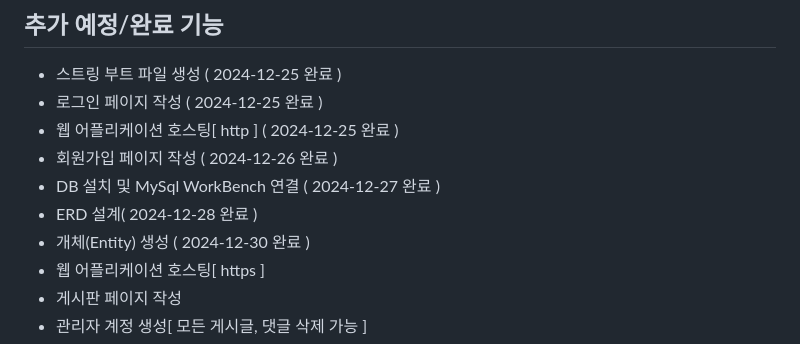
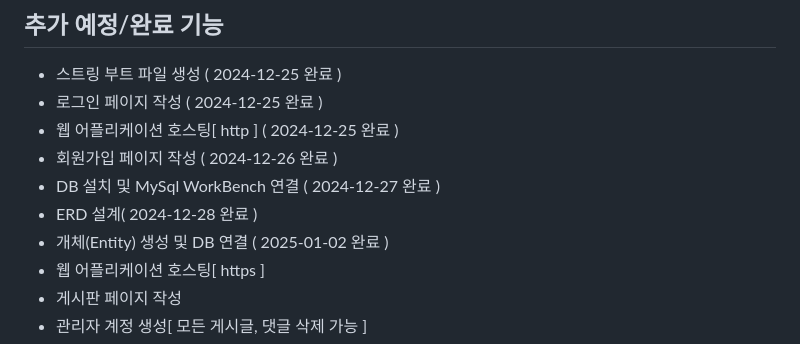
Before and after one commit to GUBBIB/2024WinterProject, a Markdown page: README.md, the part around the change. Drawn GitHub-style.

```diff
--- a/README.md
+++ b/README.md
@@ -119,7 +119,7 @@ fi
 - 회원가입 페이지 작성 ( 2024-12-26 완료 )
 - DB 설치 및 MySql WorkBench 연결 ( 2024-12-27 완료 )
 - ERD 설계( 2024-12-28 완료 )
-- 개체(Entity) 생성 ( 2024-12-30 완료 )
+- 개체(Entity) 생성 및 DB 연결 ( 2025-01-02 완료 )
 - 웹 어플리케이션 호스팅[ https ]
 - 게시판 페이지 작성
 - 관리자 계정 생성[ 모든 게시글, 댓글 삭제 가능 ]
```
